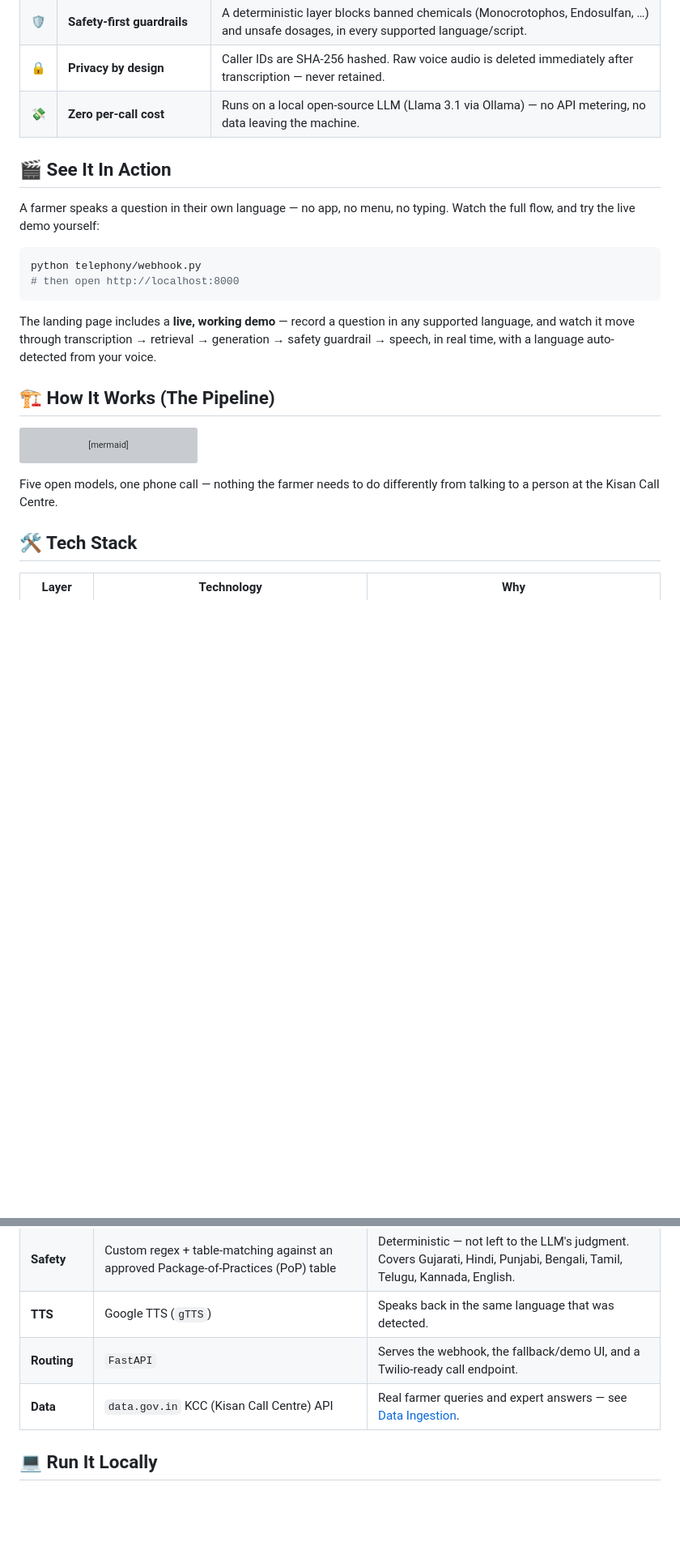
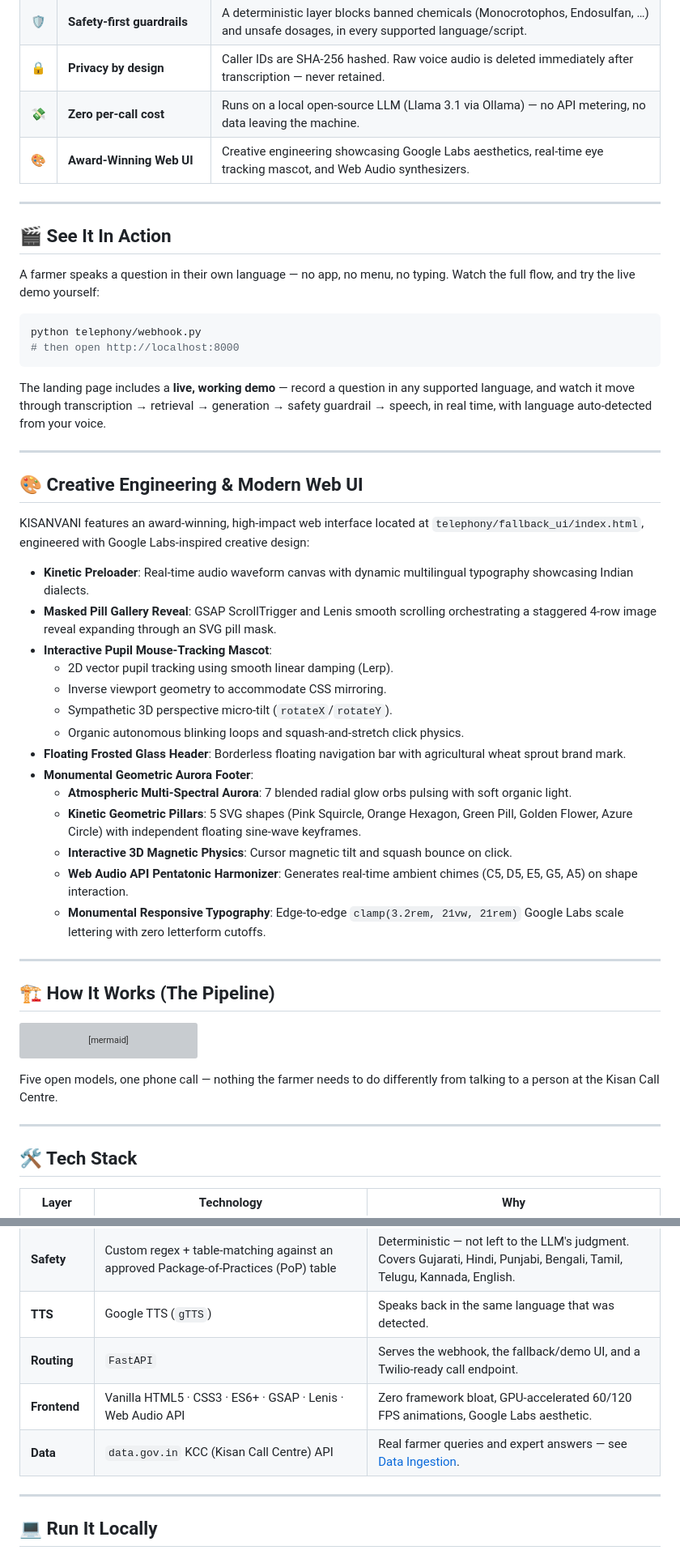
Before and after one commit to Dubey404aasutosh/KISHANVANI, a Markdown page: README.md, 2 parts joined by grey strips. Shown at 81% size. Drawn GitHub-style; blank space fills up the shorter version; grey boxes are pictures that could not be loaded.

````diff
--- a/README.md
+++ b/README.md
@@ -59,6 +64,9 @@ No app to install. No text to read. No language menu to navigate. Just a questio
 | 🛡️ | **Safety-first guardrails** | A deterministic layer blocks banned chemicals (Monocrotophos, Endosulfan, …) and unsafe dosages, in every supported language/script. |
 | 🔒 | **Privacy by design** | Caller IDs are SHA-256 hashed. Raw voice audio is deleted immediately after transcription — never retained. |
 | 💸 | **Zero per-call cost** | Runs on a local open-source LLM (Llama 3.1 via Ollama) — no API metering, no data leaving the machine. |
+| 🎨 | **Award-Winning Web UI** | Creative engineering showcasing Google Labs aesthetics, real-time eye tracking mascot, and Web Audio synthesizers. |
+
+---
 
 ## 🎬 See It In Action
 
@@ -69,7 +77,30 @@ python telephony/webhook.py
 # then open http://localhost:8000
 ```
 
-The landing page includes a **live, working demo** — record a question in any supported language, and watch it move through transcription → retrieval → generation → safety guardrail → speech, in real time, with a language auto-detected from your voice.
+The landing page includes a **live, working demo** — record a question in any supported language, and watch it move through transcription → retrieval → generation → safety guardrail → speech, in real time, with language auto-detected from your voice.
+
+---
+
+## 🎨 Creative Engineering & Modern Web UI
+
+KISANVANI features an award-winning, high-impact web interface located at `telephony/fallback_ui/index.html`, engineered with Google Labs-inspired creative design:
+
+- **Kinetic Preloader**: Real-time audio waveform canvas with dynamic multilingual typography showcasing Indian dialects.
+- **Masked Pill Gallery Reveal**: GSAP ScrollTrigger and Lenis smooth scrolling orchestrating a staggered 4-row image reveal expanding through an SVG pill mask.
+- **Interactive Pupil Mouse-Tracking Mascot**:
+  - 2D vector pupil tracking using smooth linear damping (Lerp).
+  - Inverse viewport geometry to accommodate CSS mirroring.
+  - Sympathetic 3D perspective micro-tilt (`rotateX`/`rotateY`).
+  - Organic autonomous blinking loops and squash-and-stretch click physics.
+- **Floating Frosted Glass Header**: Borderless floating navigation bar with agricultural wheat sprout brand mark.
+- **Monumental Geometric Aurora Footer**:
+  - **Atmospheric Multi-Spectral Aurora**: 7 blended radial glow orbs pulsing with soft organic light.
+  - **Kinetic Geometric Pillars**: 5 SVG shapes (Pink Squircle, Orange Hexagon, Green Pill, Golden Flower, Azure Circle) with independent floating sine-wave keyframes.
+  - **Interactive 3D Magnetic Physics**: Cursor magnetic tilt and squash bounce on click.
+  - **Web Audio API Pentatonic Harmonizer**: Generates real-time ambient chimes (C5, D5, E5, G5, A5) on shape interaction.
+  - **Monumental Responsive Typography**: Edge-to-edge `clamp(3.2rem, 21vw, 21rem)` Google Labs scale lettering with zero letterform cutoffs.
+
+---
 
 ## 🏗️ How It Works (The Pipeline)
 
@@ -91,6 +122,8 @@ graph TD;
 
 Five open models, one phone call — nothing the farmer needs to do differently from talking to a person at the Kisan Call Centre.
 
+---
+
 ## 🛠️ Tech Stack
 
 | Layer | Technology | Why |
@@ -101,7 +134,10 @@ Five open models, one phone call — nothing the farmer needs to do differently
 | **Safety** | Custom regex + table-matching against an approved Package-of-Practices (PoP) table | Deterministic — not left to the LLM's judgment. Covers Gujarati, Hindi, Punjabi, Bengali, Tamil, Telugu, Kannada, English. |
 | **TTS** | Google TTS (`gTTS`) | Speaks back in the same language that was detected. |
 | **Routing** | `FastAPI` | Serves the webhook, the fallback/demo UI, and a Twilio-ready call endpoint. |
+| **Frontend** | Vanilla HTML5 · CSS3 · ES6+ · GSAP · Lenis · Web Audio API | Zero framework bloat, GPU-accelerated 60/120 FPS animations, Google Labs aesthetic. |
 | **Data** | `data.gov.in` KCC (Kisan Call Centre) API | Real farmer queries and expert answers — see [Data Ingestion](#-data-ingestion-real-kcc-data). |
+
+---
 
 ## 💻 Run It Locally
 
````
Also changed, not shown: other parts of README.md (+43 -25 lines).
